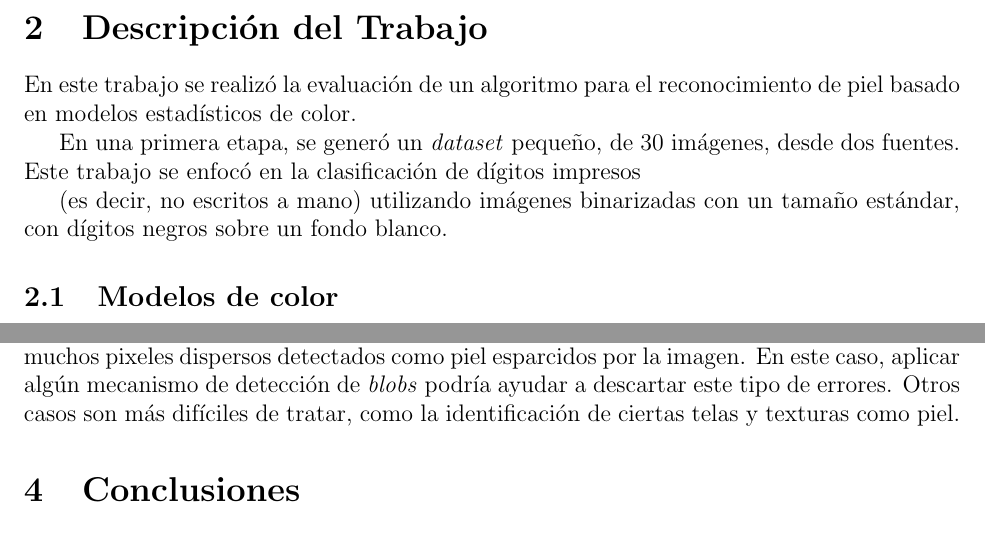
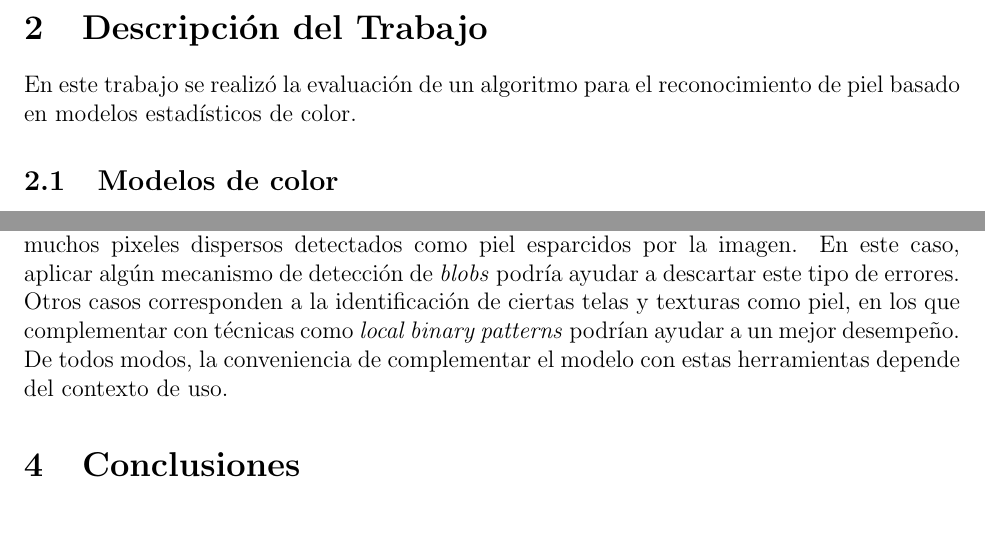
Before and after one commit to jbahamon/skin-segmentation, a LaTeX paper (informe/informe.tex): two parts of pages 2 and 4 of 16, joined at a grey line, cut so that both start at the same text. Compiled offline with pdfLaTeX.

Commit message:
much chamullo, wow

```diff
--- a/informe/informe.tex
+++ b/informe/informe.tex
@@ -68,14 +68,6 @@ Utilizamos un set de datos de treinta imágenes, de las cuales la mitad fueron e
 
 En este trabajo se realizó la evaluación de un algoritmo para el reconocimiento
 de piel basado en modelos estadísticos de color.
-
-En una primera etapa, se generó un \emph{dataset}
-pequeño, de 30 imágenes, desde dos fuentes.
-Este trabajo se enfocó en la clasificación de dígitos impresos
-
-(es decir, no
-escritos a mano) utilizando imágenes binarizadas con un tamaño estándar, con
-dígitos negros sobre un fondo blanco.
 
 \subsection{Modelos de color}
 
@@ -208,10 +200,12 @@ mejor comportamiento en el caso de ***.
 
 Por otro lado, se aprecia que existen diferentes tipos de error. En ciertos
 casos, existen muchos pixeles dispersos detectados como piel esparcidos por la
-imagen. En este caso, aplicar algún mecanismo de detección de
-\emph{blobs} podría ayudar a descartar este tipo de errores. Otros casos son más
-difíciles de tratar, como la identificación de ciertas telas y texturas como
-piel.
+imagen. En este caso, aplicar algún mecanismo de detección de \emph{blobs}
+podría ayudar a descartar este tipo de errores. Otros casos corresponden a la
+identificación de ciertas telas y texturas como piel, en los que complementar
+con técnicas como \emph{local binary patterns} podrían ayudar a un mejor
+desempeño. De todos modos, la conveniencia de complementar el modelo con estas
+herramientas depende del contexto de uso.
 
 \section{Conclusiones}
 
```
